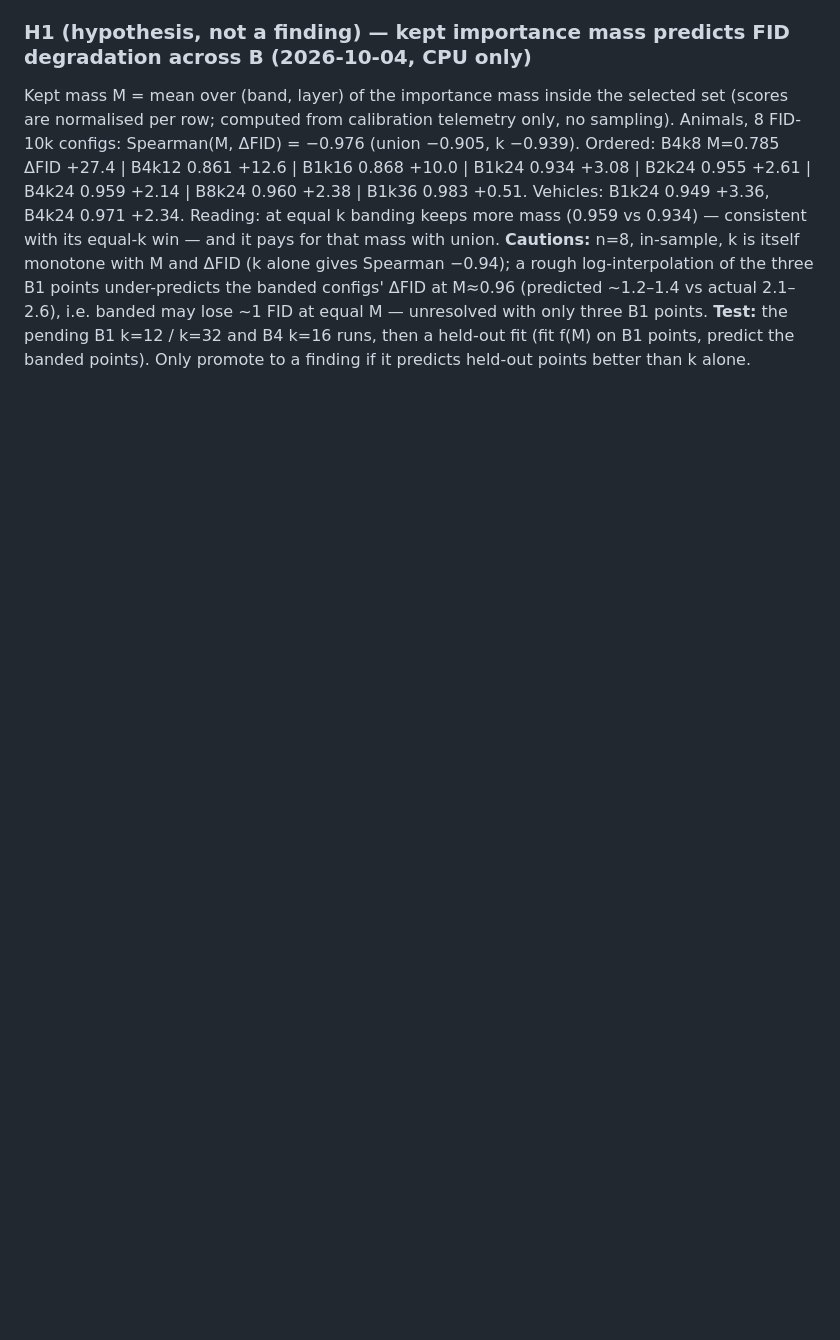
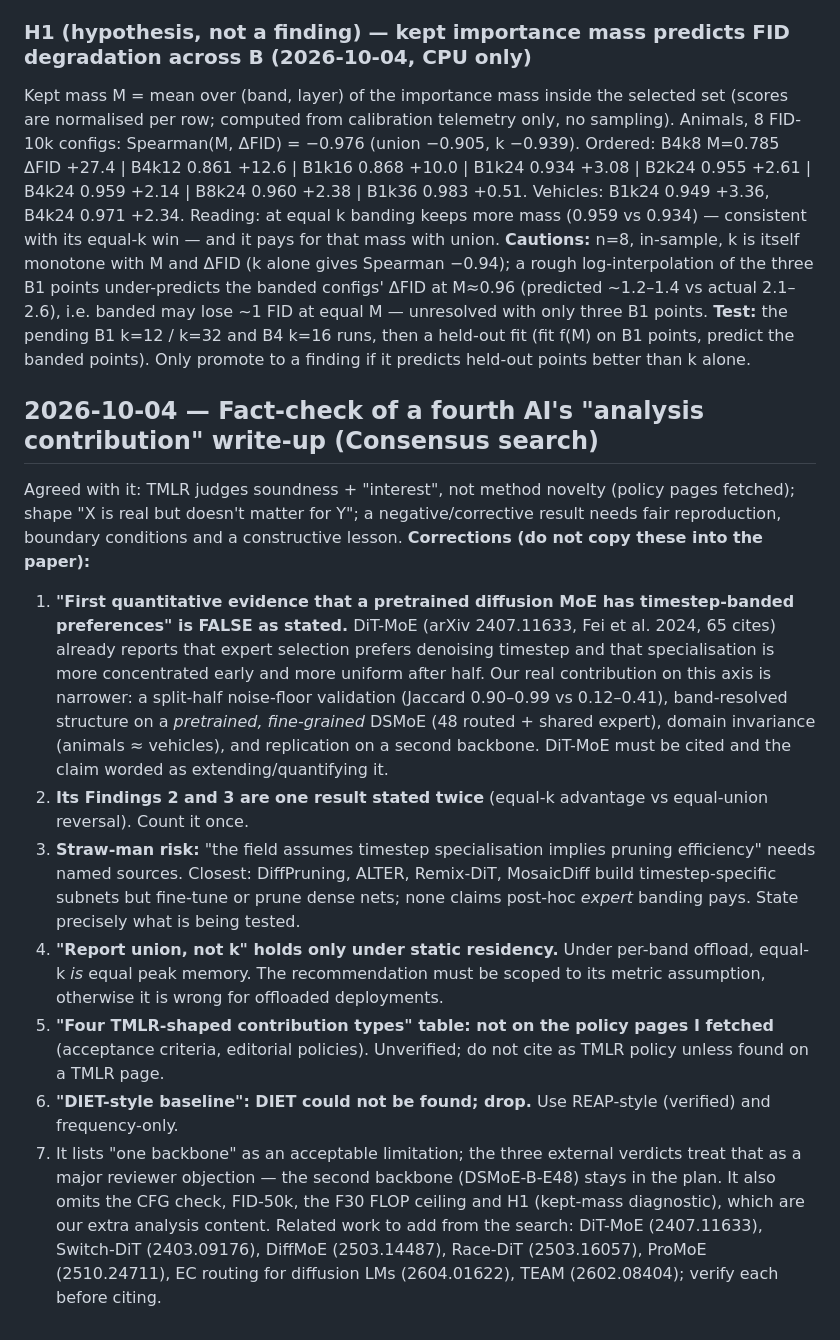
Before and after one commit to exc33ded/taes-diffusion-moe, a Markdown page: taes/notes/results-log.md, the part around the change. Rendered like a GitHub page; blank space fills up the shorter version.

Commit message:
Log fact-check of external analysis-contribution text: DiT-MoE prior, straw-man and metric-scope guards

```diff
--- a/taes/notes/results-log.md
+++ b/taes/notes/results-log.md
@@ -728,3 +728,15 @@ Cuts if quota runs short, in order: vehicles replication, alternate-calibration
 ### H1 (hypothesis, not a finding) — kept importance mass predicts FID degradation across B (2026-10-04, CPU only)
 Kept mass M = mean over (band, layer) of the importance mass inside the selected set (scores are normalised per row; computed from calibration telemetry only, no sampling). Animals, 8 FID-10k configs: Spearman(M, ΔFID) = −0.976 (union −0.905, k −0.939). Ordered: B4k8 M=0.785 ΔFID +27.4 | B4k12 0.861 +12.6 | B1k16 0.868 +10.0 | B1k24 0.934 +3.08 | B2k24 0.955 +2.61 | B4k24 0.959 +2.14 | B8k24 0.960 +2.38 | B1k36 0.983 +0.51. Vehicles: B1k24 0.949 +3.36, B4k24 0.971 +2.34. Reading: at equal k banding keeps more mass (0.959 vs 0.934) — consistent with its equal-k win — and it pays for that mass with union.
 **Cautions:** n=8, in-sample, k is itself monotone with M and ΔFID (k alone gives Spearman −0.94); a rough log-interpolation of the three B1 points under-predicts the banded configs' ΔFID at M≈0.96 (predicted ~1.2–1.4 vs actual 2.1–2.6), i.e. banded may lose ~1 FID at equal M — unresolved with only three B1 points. **Test:** the pending B1 k=12 / k=32 and B4 k=16 runs, then a held-out fit (fit f(M) on B1 points, predict the banded points). Only promote to a finding if it predicts held-out points better than k alone.
+
+## 2026-10-04 — Fact-check of a fourth AI's "analysis contribution" write-up (Consensus search)
+Agreed with it: TMLR judges soundness + "interest", not method novelty (policy pages fetched); shape "X is real but doesn't matter for Y"; a negative/corrective result needs fair reproduction, boundary conditions and a constructive lesson.
+**Corrections (do not copy these into the paper):**
+1. **"First quantitative evidence that a pretrained diffusion MoE has timestep-banded preferences" is FALSE as stated.** DiT-MoE (arXiv 2407.11633, Fei et al. 2024, 65 cites) already reports that expert selection prefers denoising timestep and that specialisation is more concentrated early and more uniform after half. Our real contribution on this axis is narrower: a split-half noise-floor validation (Jaccard 0.90–0.99 vs 0.12–0.41), band-resolved structure on a *pretrained, fine-grained* DSMoE (48 routed + shared expert), domain invariance (animals ≈ vehicles), and replication on a second backbone. DiT-MoE must be cited and the claim worded as extending/quantifying it.
+2. **Its Findings 2 and 3 are one result stated twice** (equal-k advantage vs equal-union reversal). Count it once.
+3. **Straw-man risk:** "the field assumes timestep specialisation implies pruning efficiency" needs named sources. Closest: DiffPruning, ALTER, Remix-DiT, MosaicDiff build timestep-specific subnets but fine-tune or prune dense nets; none claims post-hoc *expert* banding pays. State precisely what is being tested.
+4. **"Report union, not k" holds only under static residency.** Under per-band offload, equal-k *is* equal peak memory. The recommendation must be scoped to its metric assumption, otherwise it is wrong for offloaded deployments.
+5. **"Four TMLR-shaped contribution types" table: not on the policy pages I fetched** (acceptance criteria, editorial policies). Unverified; do not cite as TMLR policy unless found on a TMLR page.
+6. **"DIET-style baseline": DIET could not be found; drop.** Use REAP-style (verified) and frequency-only.
+7. It lists "one backbone" as an acceptable limitation; the three external verdicts treat that as a major reviewer objection — the second backbone (DSMoE-B-E48) stays in the plan. It also omits the CFG check, FID-50k, the F30 FLOP ceiling and H1 (kept-mass diagnostic), which are our extra analysis content.
+Related work to add from the search: DiT-MoE (2407.11633), Switch-DiT (2403.09176), DiffMoE (2503.14487), Race-DiT (2503.16057), ProMoE (2510.24711), EC routing for diffusion LMs (2604.01622), TEAM (2602.08404); verify each before citing.
```
